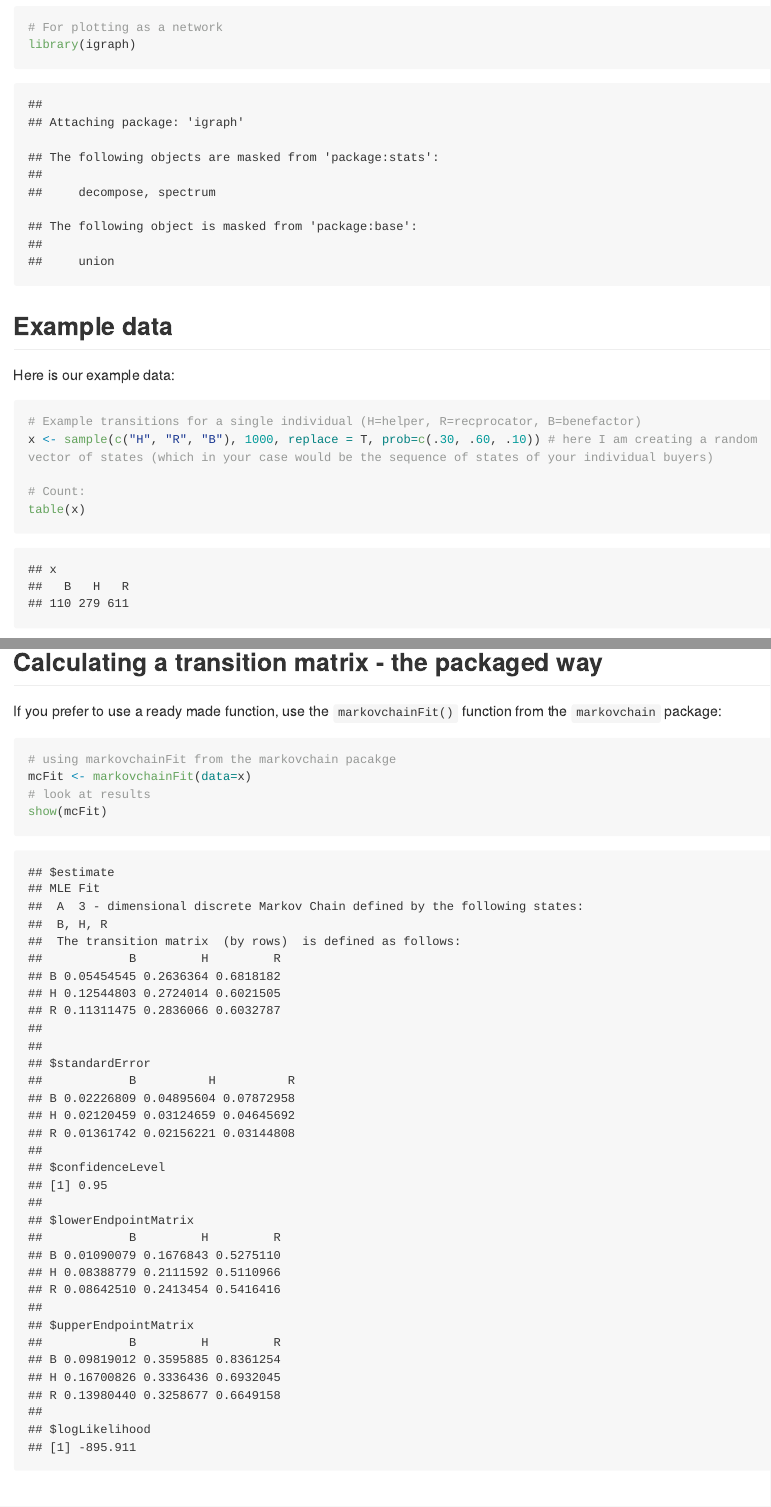
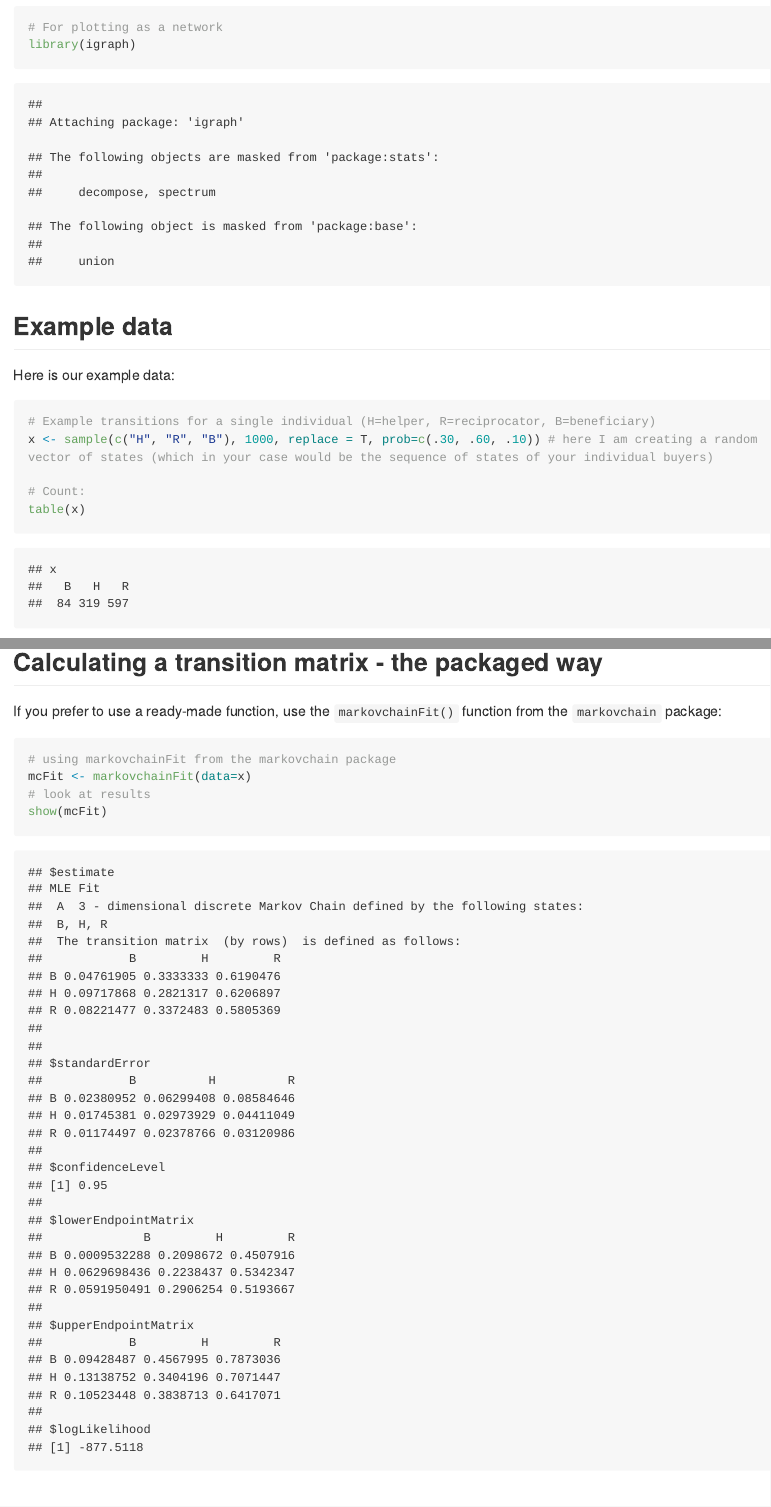
Before and after one commit to marcosmolla/markov_chain_example, an R Markdown document (markov_chain_example.Rmd): the page in a window 1100 px wide, from 640 px down, and a second part further down, joined at a grey line. The pictures show the output file markov_chain_example.md that the author committed with the source, drawn offline in the style of GitHub; long lines of code are wrapped.

Commit message:
Fixing typos

````diff
--- a/markov_chain_example.Rmd
+++ b/markov_chain_example.Rmd
@@ -25,7 +25,7 @@ library(igraph)
 ## Example data
 Here is our example data:
 ```{r}
-# Example transitions for a single individual (H=helper, R=recprocator, B=benefactor)
+# Example transitions for a single individual (H=helper, R=reciprocator, B=beneficiary)
 x <- sample(c("H", "R", "B"), 1000, replace = T, prob=c(.30, .60, .10)) # here I am creating a random vector of states (which in your case would be the sequence of states of your individual buyers)
 
 # Count:
@@ -36,9 +36,9 @@ table(x)/length(x)
 ```
 
 ## Calculating a transition matrix - the packaged way
-If you prefer to use a ready made function, use the `markovchainFit()` function from the `markovchain` package:
+If you prefer to use a ready-made function, use the `markovchainFit()` function from the `markovchain` package:
 ```{r}
-# using markovchainFit from the markovchain pacakge
+# using markovchainFit from the markovchain package
 mcFit <- markovchainFit(data=x)
 # look at results
 show(mcFit)
````
Also changed, not shown: markov_chain_example.md, markov_chain_example_files/figure-gfm/unnamed-chunk-6-1.png, markov_chain_example.Rmd (4 more changed lines).
